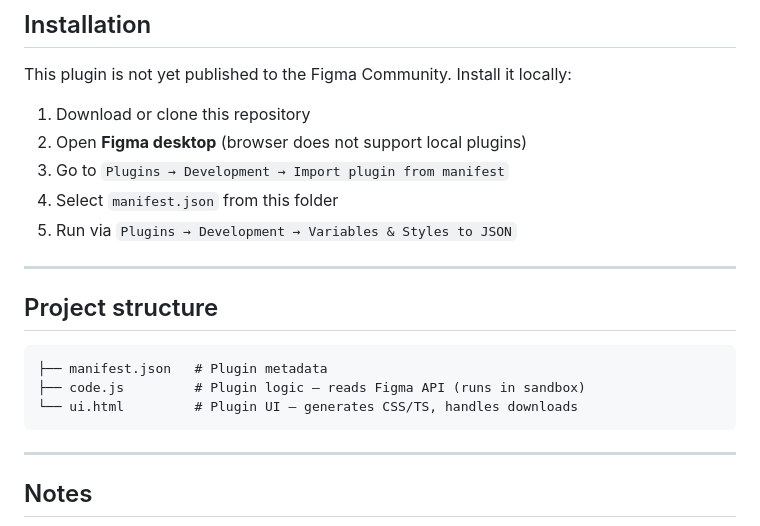
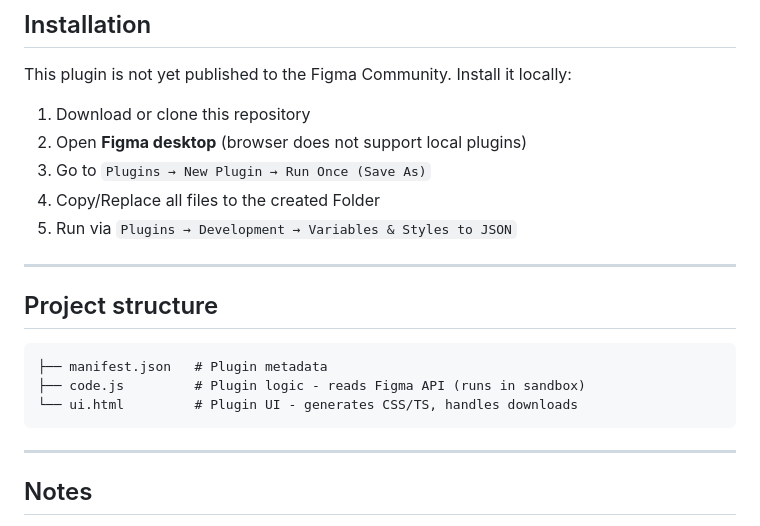
Before and after one commit to adampolicht/figma-variables-styles-json, a Markdown page: README.md, the part around one of its changes. GitHub-like rendering.

````diff
--- a/README.md
+++ b/README.md
@@ -97,8 +97,8 @@ This plugin is not yet published to the Figma Community. Install it locally:
 
 1. Download or clone this repository
 2. Open **Figma desktop** (browser does not support local plugins)
-3. Go to `Plugins → Development → Import plugin from manifest`
-4. Select `manifest.json` from this folder
+3. Go to `Plugins → New Plugin → Run Once (Save As)`
+4. Copy/Replace all files to the created Folder
 5. Run via `Plugins → Development → Variables & Styles to JSON`
 
 ---
@@ -107,8 +107,8 @@ This plugin is not yet published to the Figma Community. Install it locally:
 
 ```
 ├── manifest.json   # Plugin metadata
-├── code.js         # Plugin logic — reads Figma API (runs in sandbox)
-└── ui.html         # Plugin UI — generates CSS/TS, handles downloads
+├── code.js         # Plugin logic - reads Figma API (runs in sandbox)
+└── ui.html         # Plugin UI - generates CSS/TS, handles downloads
 ```
 
 ---
````
Also changed, not shown: other parts of README.md (+1 -1 lines).
